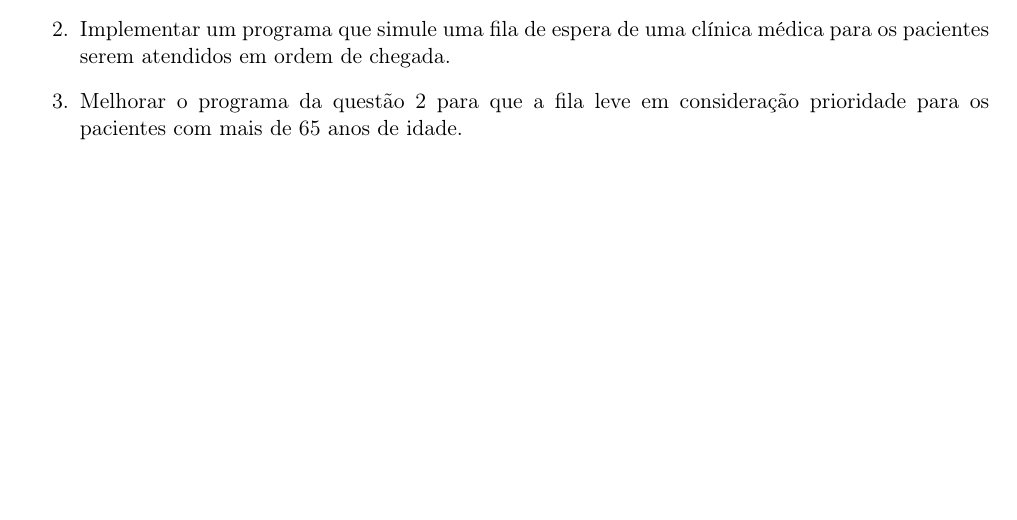
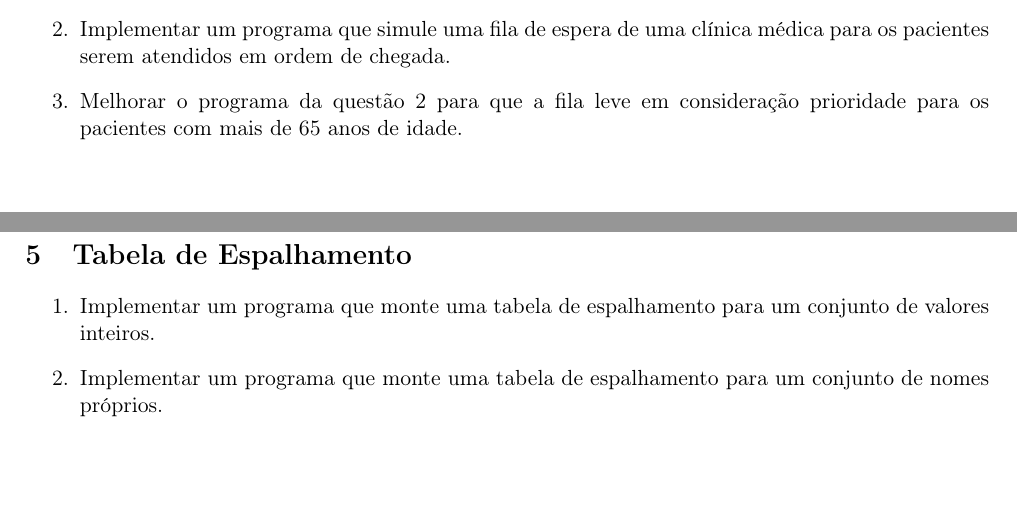
Before and after one commit to diegosilveiracn/exercicios_estrutura_de_dados, a LaTeX document (documento.tex): part of page 4 of 5 before the commit and two parts of pages 4 and 5 of 6 after it, the two joined at a grey line, cut so that both start at the same text. Compiled offline with pdfLaTeX.

Commit message:
Incluindo exercícios de tabelas de espaalhamento.

```diff
--- a/documento.tex
+++ b/documento.tex
@@ -134,6 +134,15 @@
 \end{enumerate}
 
 \newpage
+\section{Tabela de Espalhamento}
+
+\begin{enumerate}
+	\item Implementar um programa que monte uma tabela de espalhamento para um conjunto de valores inteiros.
+
+	\item Implementar um programa que monte uma tabela de espalhamento para um conjunto de nomes próprios.
+\end{enumerate}
+
+\newpage
 \section{Árvore}
 
 \begin{enumerate}
```
Also changed, not shown: documento.pdf, 1 other file.
